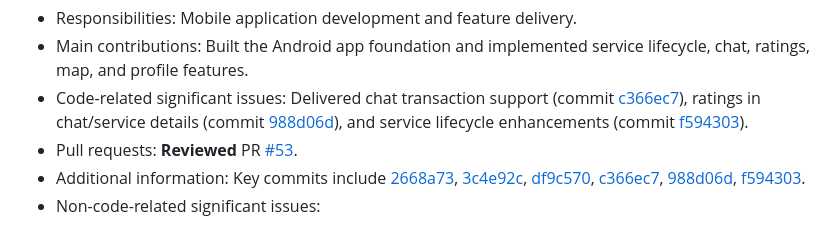
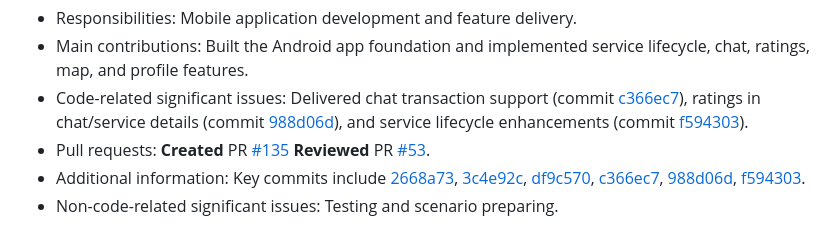
Before and after one commit to senaoz/SWE-574, a Markdown page: reports/m1_review_group3.md, the part around the change. GitHub-like rendering.

Commit message:
Update pull request status and non-code issues

```diff
--- a/reports/m1_review_group3.md
+++ b/reports/m1_review_group3.md
@@ -110,6 +110,6 @@ For **Milestone 2**, we also plan to introduce a lightweight QA checklist for ea
 - Responsibilities: Mobile application development and feature delivery.
 - Main contributions: Built the Android app foundation and implemented service lifecycle, chat, ratings, map, and profile features.
 - Code-related significant issues: Delivered chat transaction support (commit [c366ec7](https://github.com/senaoz/SWE-574/commit/c366ec7)), ratings in chat/service details (commit [988d06d](https://github.com/senaoz/SWE-574/commit/988d06d)), and service lifecycle enhancements (commit [f594303](https://github.com/senaoz/SWE-574/commit/f594303)).
-- Pull requests: **Reviewed** PR [#53](https://github.com/senaoz/SWE-574/pull/53).
+- Pull requests: **Created** PR [#135](https://github.com/senaoz/SWE-574/pull/135) **Reviewed** PR [#53](https://github.com/senaoz/SWE-574/pull/53).
 - Additional information: Key commits include [2668a73](https://github.com/senaoz/SWE-574/commit/2668a73), [3c4e92c](https://github.com/senaoz/SWE-574/commit/3c4e92c), [df9c570](https://github.com/senaoz/SWE-574/commit/df9c570), [c366ec7](https://github.com/senaoz/SWE-574/commit/c366ec7), [988d06d](https://github.com/senaoz/SWE-574/commit/988d06d), [f594303](https://github.com/senaoz/SWE-574/commit/f594303).
-- Non-code-related significant issues:
+- Non-code-related significant issues: Testing and scenario preparing.
```
